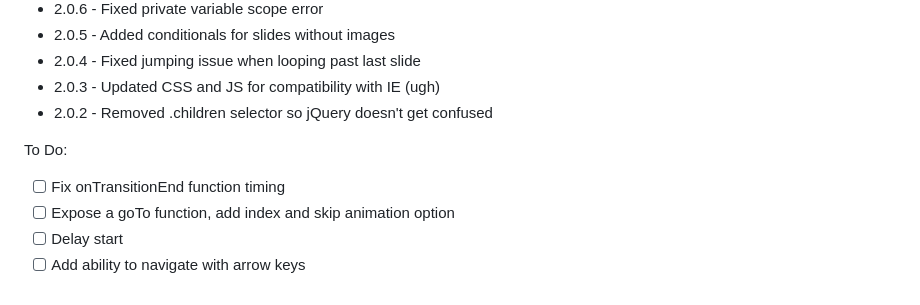
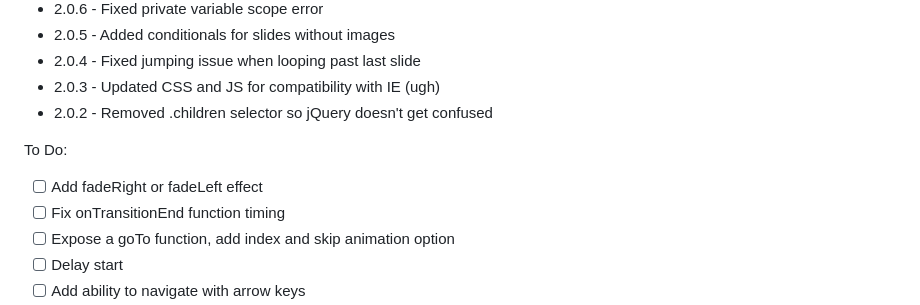
Before and after one commit to austenhart/heartslider, a Markdown page: README.md, the part around the change. Rendered like a GitHub page.

```diff
--- a/README.md
+++ b/README.md
@@ -46,6 +46,7 @@ Change Log:
 
 To Do:
 
+-   [ ] Add fadeRight or fadeLeft effect
 -   [ ] Fix onTransitionEnd function timing
 -   [ ] Expose a goTo function, add index and skip animation option
 -   [ ] Delay start
```
